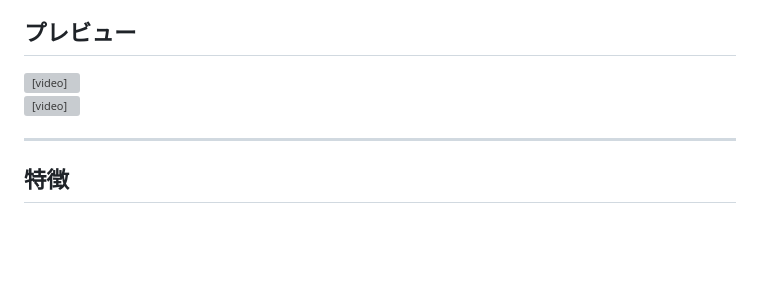
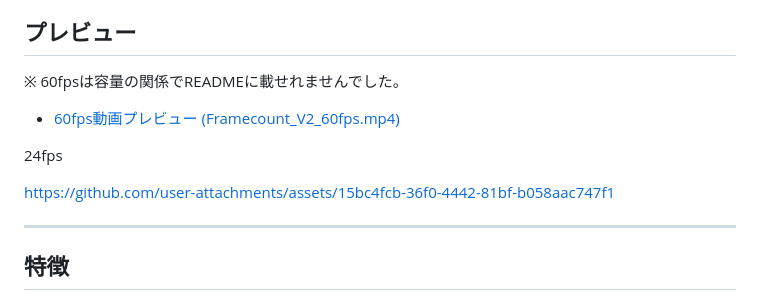
Before and after one commit to SyameimaruKoa/Framecheck-video, a Markdown page: README.md, the part around the change. Rendered like a GitHub page; blank space fills up the shorter version; grey boxes are pictures that could not be loaded.

Commit message:
Update README with video preview links
Added links to video previews and updated README content.

```diff
--- a/README.md
+++ b/README.md
@@ -4,9 +4,15 @@
 
 ## プレビュー
 
-<video src="https://github.com/SyameimaruKoa/Framecheck-video/releases/download/1/Framecount_V2_60fps.mp4" width="320" controls></video>
-<br>
-<video src="https://github.com/SyameimaruKoa/Framecheck-video/releases/download/1/Framecount_V2_24fps.mp4" width="320" controls></video>
+※ 60fpsは容量の関係でREADMEに載せれませんでした。
+
+- [60fps動画プレビュー (Framecount_V2_60fps.mp4)](videos/Framecount_V2_60fps.mp4)
+
+24fps
+
+https://github.com/user-attachments/assets/15bc4fcb-36f0-4442-81bf-b058aac747f1
+
+
 
 ---
 
```
